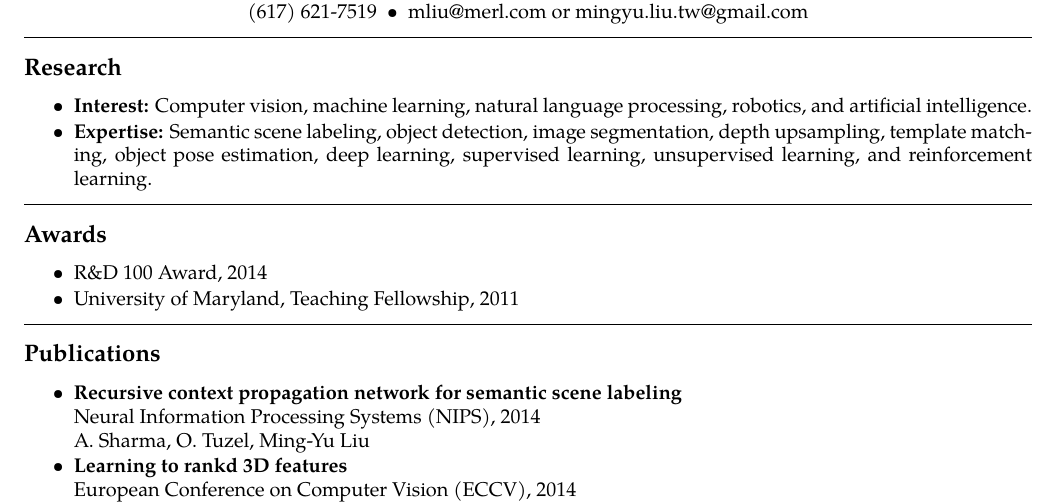
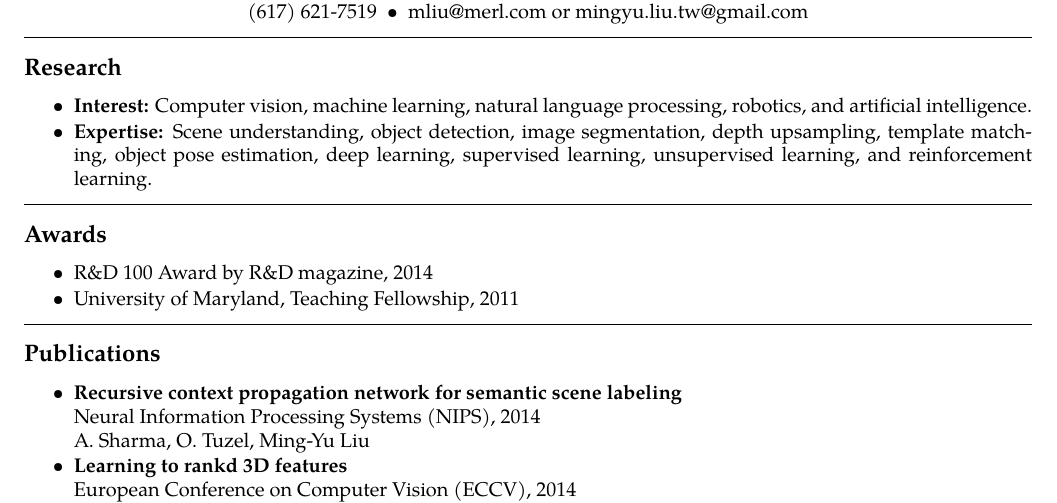
Before and after one commit to mingyuliutw/mingyuliutw.github.io, a LaTeX CV (resume/resume.tex): part of page 1 of 2, cut so that both start at the same text. Compiled offline with pdfLaTeX.

Commit message:
Update resume for my new position

```diff
--- a/resume/resume.tex
+++ b/resume/resume.tex
@@ -58,14 +58,14 @@
 \subsection*{Research}
 \begin{itemize}
 \item {\bf Interest:} Computer vision, machine learning, natural language processing, robotics, and artificial intelligence.\vspace{-2mm}
-\item {\bf Expertise:} Semantic scene labeling, object detection, image segmentation, depth upsampling, template matching, object pose estimation, deep learning, supervised learning, unsupervised learning, and reinforcement learning.
+\item {\bf Expertise:} Scene understanding, object detection, image segmentation, depth upsampling, template matching, object pose estimation, deep learning, supervised learning, unsupervised learning, and reinforcement learning.
 \end{itemize}
 
 \hrule
 \vspace{-0.4em}
 \subsection*{Awards}
 \begin{itemize}
-\item R\&D 100 Award, 2014\vspace{-2mm}
+\item R\&D 100 Award by R\&D magazine, 2014\vspace{-2mm}
 \item University of Maryland, Teaching Fellowship, 2011
 \end{itemize}
 
```
Also changed, not shown: resume/.pdf (added), resume/resume.pdf.
